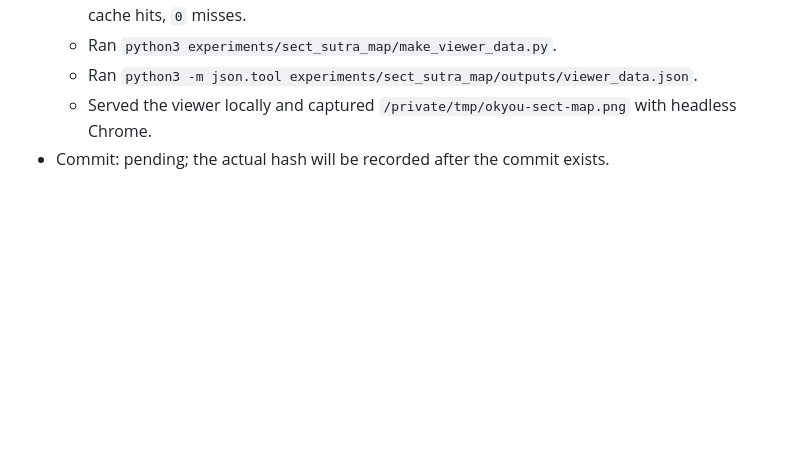
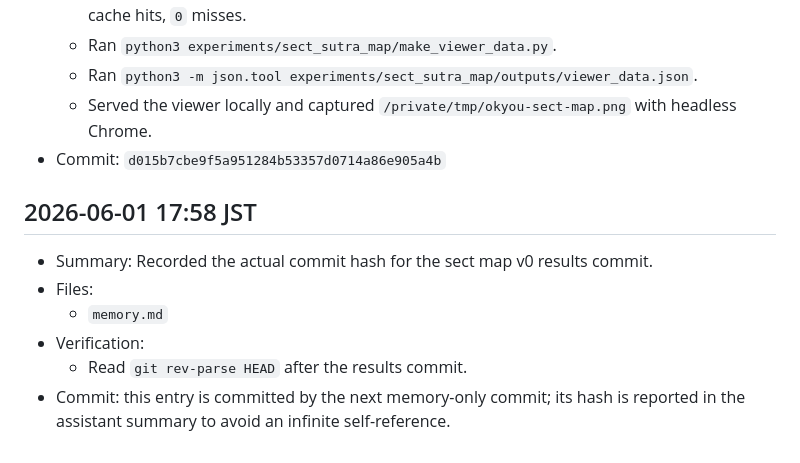
Before and after one commit to dueyama/buddhist-text-embedding-map, a Markdown page: memory.md, the part around the change. Rendered like a GitHub page; blank space fills up the shorter version.

Commit message:
Record sect results commit hash in local memory

```diff
--- a/memory.md
+++ b/memory.md
@@ -120,4 +120,13 @@ This file records local project changes for the Okyou experiments. Times are JST
   - Ran `python3 experiments/sect_sutra_map/make_viewer_data.py`.
   - Ran `python3 -m json.tool experiments/sect_sutra_map/outputs/viewer_data.json`.
   - Served the viewer locally and captured `/private/tmp/okyou-sect-map.png` with headless Chrome.
-- Commit: pending; the actual hash will be recorded after the commit exists.
+- Commit: `d015b7cbe9f5a951284b53357d0714a86e905a4b`
+
+## 2026-06-01 17:58 JST
+
+- Summary: Recorded the actual commit hash for the sect map v0 results commit.
+- Files:
+  - `memory.md`
+- Verification:
+  - Read `git rev-parse HEAD` after the results commit.
+- Commit: this entry is committed by the next memory-only commit; its hash is reported in the assistant summary to avoid an infinite self-reference.
```
